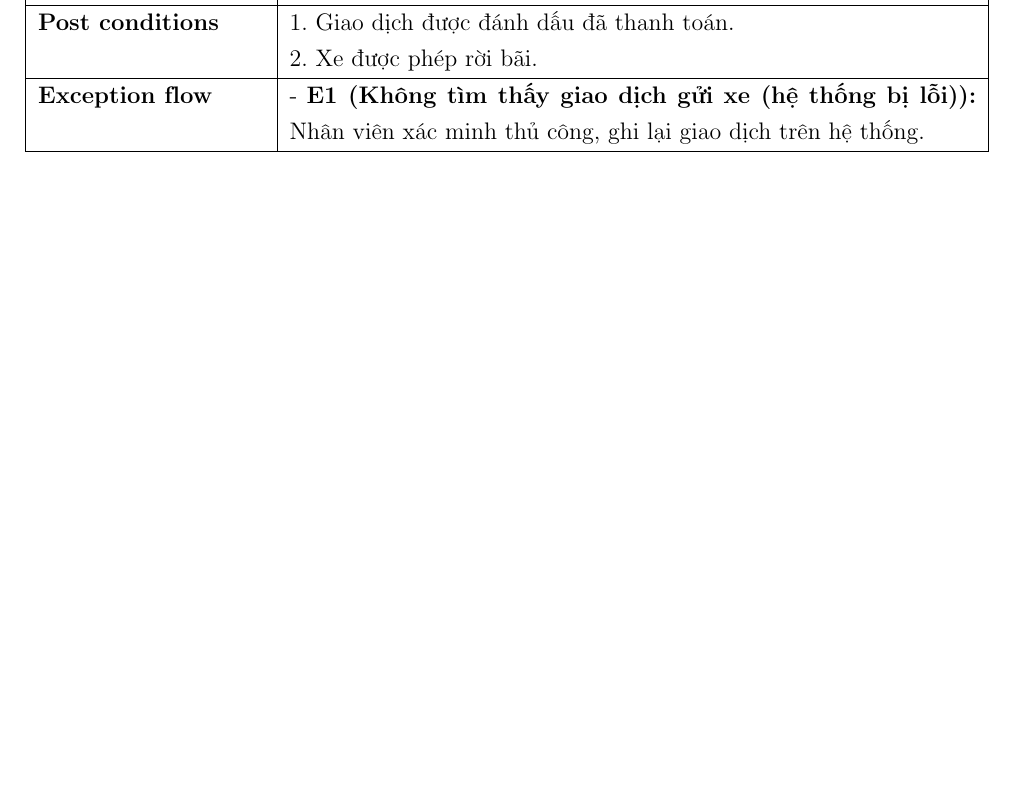
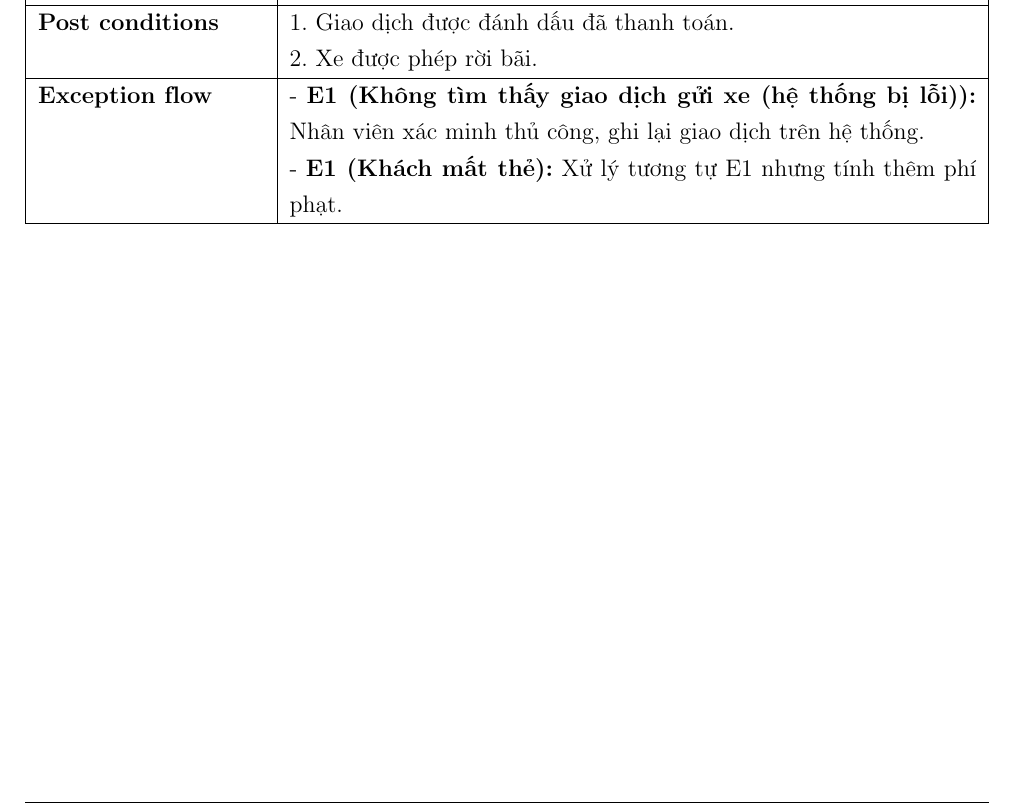
Before and after one commit to KTX-0711/Software-Engineering-Assignment-HK252, a LaTeX document (LaTex/main.tex, which reads LaTex/contents/screnario_payment.tex): part of page 22 of 55, cut so that both start at the same text, the shorter picture padded with empty space. Compiled offline with pdfLaTeX.

```diff
--- a/LaTex/contents/screnario_payment.tex
+++ b/LaTex/contents/screnario_payment.tex
@@ -132,7 +132,8 @@
 
  \\ \hline
 \textbf{Exception flow} &
-- \textbf{E1 (Không tìm thấy giao dịch gửi xe (hệ thống bị lỗi)):} Nhân viên xác minh thủ công, ghi lại giao dịch trên hệ thống.
+- \textbf{E1 (Không tìm thấy giao dịch gửi xe (hệ thống bị lỗi)):} Nhân viên xác minh thủ công, ghi lại giao dịch trên hệ thống. \newline
+- \textbf{E1 (Khách mất thẻ):} Xử lý tương tự E1 nhưng tính thêm phí phạt.
  \\ \hline
 \end{tabularx}
 
```
Also changed, not shown: LaTex/main.pdf, LaTex/pictures/seq_lichsugiaodich.png, LaTex/pictures/seq_thanhtoanhoadon.png, LaTex/pictures/seq_thanhtoanthucong.png.
